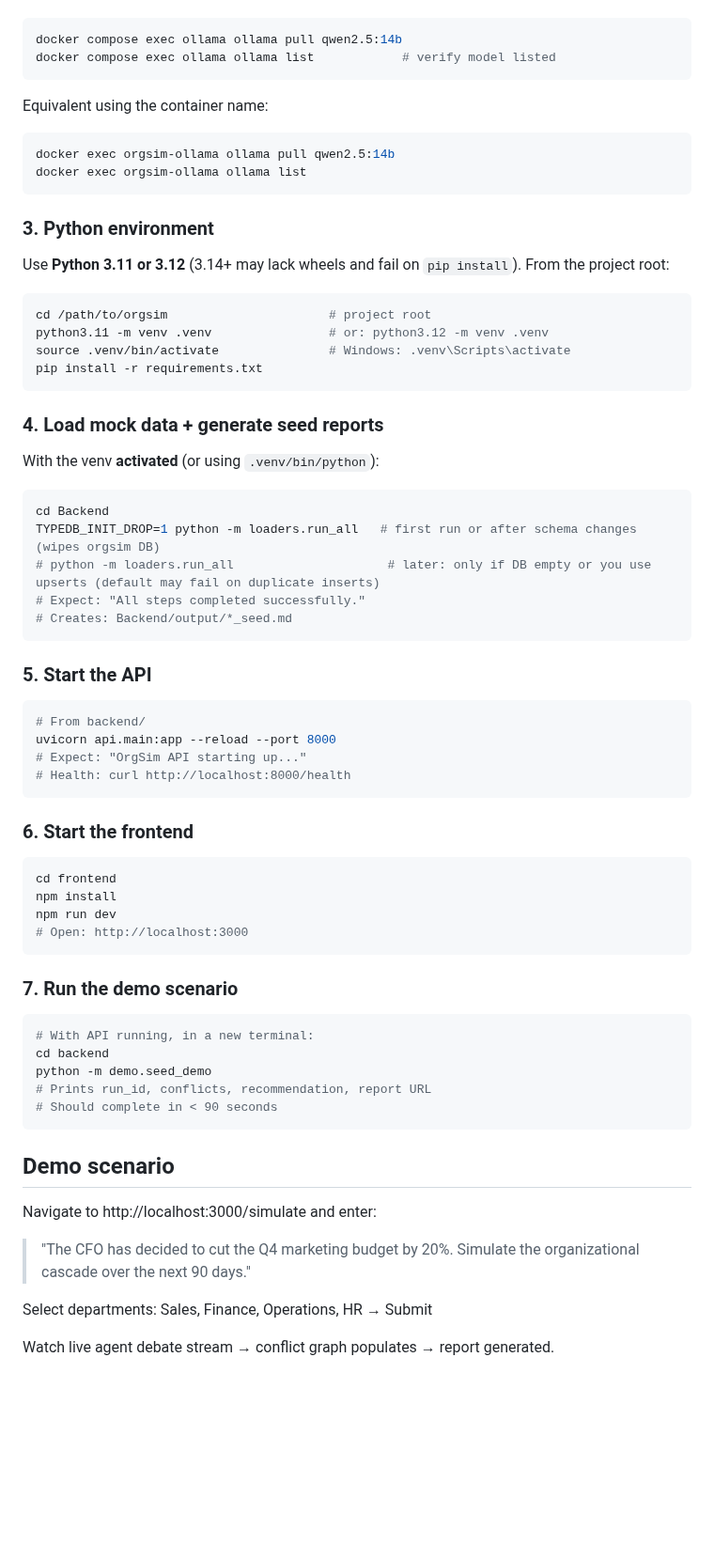
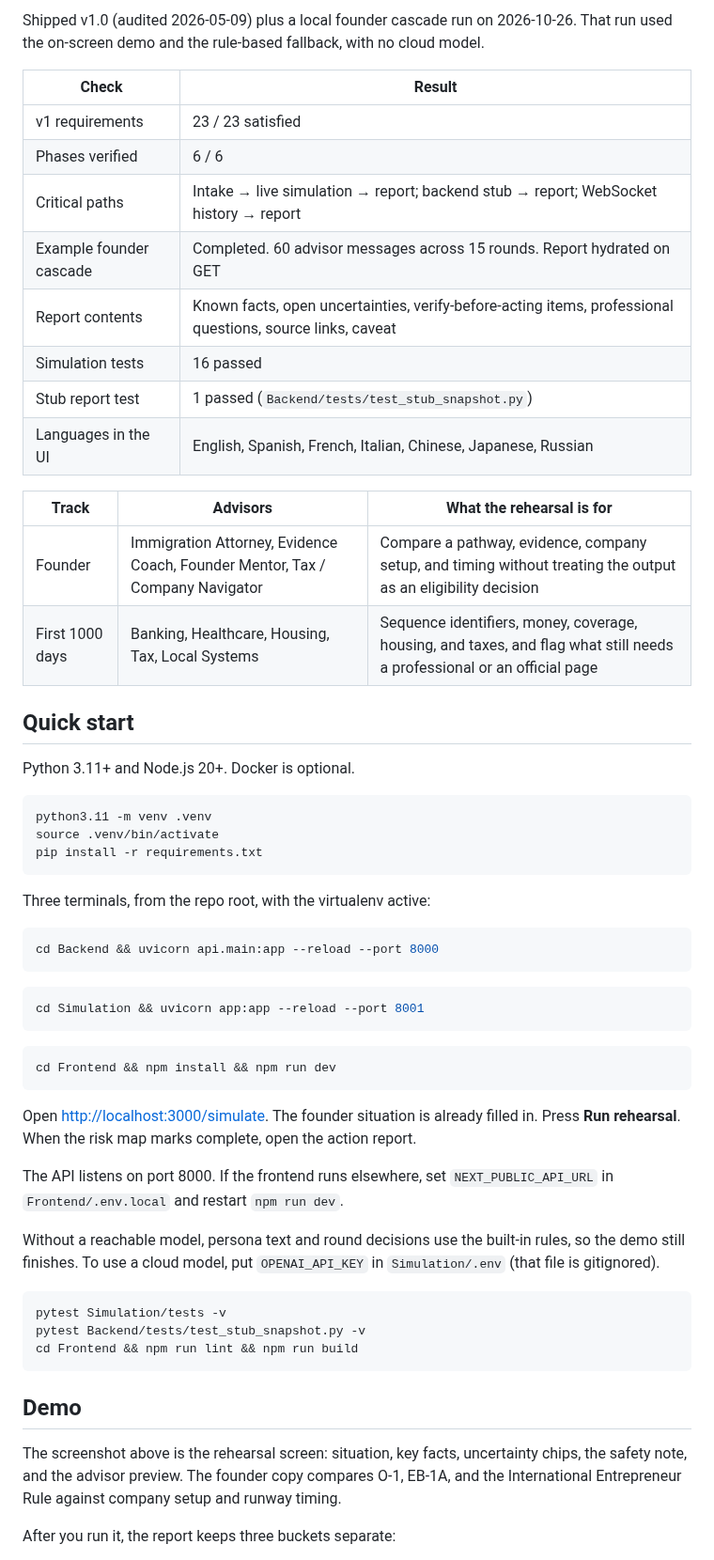
Before and after one commit to Sebastianrodaaa/org-simulator, a Markdown page: README.md, the part around one of its changes. Shown at 94% size. Drawn GitHub-style; blank space fills up the shorter version.

````diff
--- a/README.md
+++ b/README.md
@@ -39,68 +38,60 @@ Run **one** of these from the same directory as `docker-compose.yml` (keep `dock
+Shipped v1.0 (audited 2026-05-09) plus a local founder cascade run on 2026-10-26. That run used the on-screen demo and the rule-based fallback, with no cloud model.
+
+| Check | Result |
+| --- | --- |
+| v1 requirements | 23 / 23 satisfied |
+| Phases verified | 6 / 6 |
+| Critical paths | Intake → live simulation → report; backend stub → report; WebSocket history → report |
+| Example founder cascade | Completed. 60 advisor messages across 15 rounds. Report hydrated on GET |
+| Report contents | Known facts, open uncertainties, verify-before-acting items, professional questions, source links, caveat |
+| Simulation tests | 16 passed |
+| Stub report test | 1 passed (`Backend/tests/test_stub_snapshot.py`) |
+| Languages in the UI | English, Spanish, French, Italian, Chinese, Japanese, Russian |
+
+| Track | Advisors | What the rehearsal is for |
+| --- | --- | --- |
+| Founder | Immigration Attorney, Evidence Coach, Founder Mentor, Tax / Company Navigator | Compare a pathway, evidence, company setup, and timing without treating the output as an eligibility decision |
+| First 1000 days | Banking, Healthcare, Housing, Tax, Local Systems | Sequence identifiers, money, coverage, housing, and taxes, and flag what still needs a professional or an official page |
+
+## Quick start
+
+Python 3.11+ and Node.js 20+. Docker is optional.
 
 ```bash
-docker compose exec ollama ollama pull qwen2.5:14b
-docker compose exec ollama ollama list            # verify model listed
-```
-
-Equivalent using the container name:
-
-```bash
-docker exec orgsim-ollama ollama pull qwen2.5:14b
-docker exec orgsim-ollama ollama list
-```
-
-### 3. Python environment
-Use **Python 3.11 or 3.12** (3.14+ may lack wheels and fail on `pip install`). From the project root:
-
-```bash
-cd /path/to/orgsim                      # project root
-python3.11 -m venv .venv                # or: python3.12 -m venv .venv
-source .venv/bin/activate               # Windows: .venv\Scripts\activate
+python3.11 -m venv .venv
+source .venv/bin/activate
 pip install -r requirements.txt
 ```
 
-### 4. Load mock data + generate seed reports
-With the venv **activated** (or using `.venv/bin/python`):
+Three terminals, from the repo root, with the virtualenv active:
 
 ```bash
-cd Backend
-TYPEDB_INIT_DROP=1 python -m loaders.run_all   # first run or after schema changes (wipes orgsim DB)
-# python -m loaders.run_all                     # later: only if DB empty or you use upserts (default may fail on duplicate inserts)
-# Expect: "All steps completed successfully."
-# Creates: Backend/output/*_seed.md
+cd Backend && uvicorn api.main:app --reload --port 8000
 ```
 
-### 5. Start the API
 ```bash
-# From backend/
-uvicorn api.main:app --reload --port 8000
-# Expect: "OrgSim API starting up..."
-# Health: curl http://localhost:8000/health
+cd Simulation && uvicorn app:app --reload --port 8001
 ```
 
-### 6. Start the frontend
 ```bash
-cd frontend
-npm install
-npm run dev
-# Open: http://localhost:3000
+cd Frontend && npm install && npm run dev
 ```
 
-### 7. Run the demo scenario
+Open [http://localhost:3000/simulate](http://localhost:3000/simulate). The founder situation is already filled in. Press **Run rehearsal**. When the risk map marks complete, open the action report.
+
+The API listens on port 8000. If the frontend runs elsewhere, set `NEXT_PUBLIC_API_URL` in `Frontend/.env.local` and restart `npm run dev`.
+
+Without a reachable model, persona text and round decisions use the built-in rules, so the demo still finishes. To use a cloud model, put `OPENAI_API_KEY` in `Simulation/.env` (that file is gitignored).
+
 ```bash
-# With API running, in a new terminal:
-cd backend
-python -m demo.seed_demo
-# Prints run_id, conflicts, recommendation, report URL
-# Should complete in < 90 seconds
+pytest Simulation/tests -v
+pytest Backend/tests/test_stub_snapshot.py -v
+cd Frontend && npm run lint && npm run build
 ```
 
-## Demo scenario
-Navigate to http://localhost:3000/simulate and enter:
-> "The CFO has decided to cut the Q4 marketing budget by 20%. Simulate the
-> organizational cascade over the next 90 days."
+## Demo
 
-Select departments: Sales, Finance, Operations, HR → Submit
+The screenshot above is the rehearsal screen: situation, key facts, uncertainty chips, the safety note, and the advisor preview. The founder copy compares O-1, EB-1A, and the International Entrepreneur Rule against company setup and runway timing.
 
-Watch live agent debate stream → conflict graph populates → report generated.
+After you run it, the report keeps three buckets separate:
 
````
Also changed, not shown: other parts of README.md (+50 -57 lines), docs/civicbridge-rehearse.png (added).
